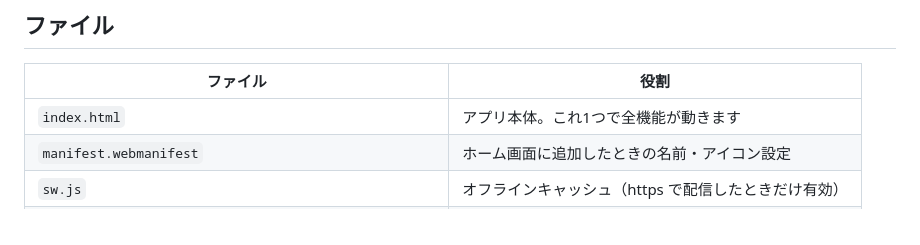
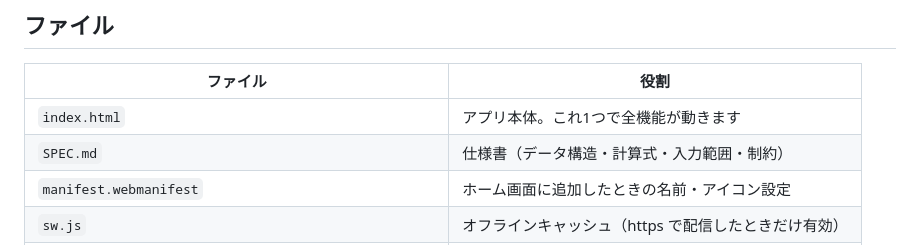
Before and after one commit to TSeri/diet, a Markdown page: README.md, the part around the change. GitHub-like rendering.

Commit message:
仕様書 SPEC.md を追加
設計方針、データモデル、計算式、入力範囲、書き出し形式、
更新フロー、制約事項、変更履歴を1つにまとめた

Co-Authored-By: Claude Opus 5 <noreply@anthropic.com>

```diff
--- a/README.md
+++ b/README.md
@@ -10,6 +10,7 @@ Diet用の健康ログアプリ。
 | ファイル | 役割 |
 |---|---|
 | `index.html` | アプリ本体。これ1つで全機能が動きます |
+| `SPEC.md` | 仕様書（データ構造・計算式・入力範囲・制約） |
 | `manifest.webmanifest` | ホーム画面に追加したときの名前・アイコン設定 |
 | `sw.js` | オフラインキャッシュ（https で配信したときだけ有効） |
 | `icon-192.png` / `icon-512.png` / `apple-touch-icon.png` | アイコン |
```
Also changed, not shown: SPEC.md (added, +320 -0 lines).
